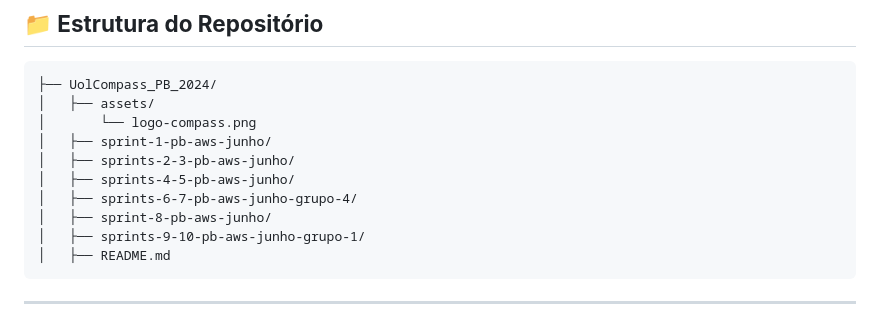
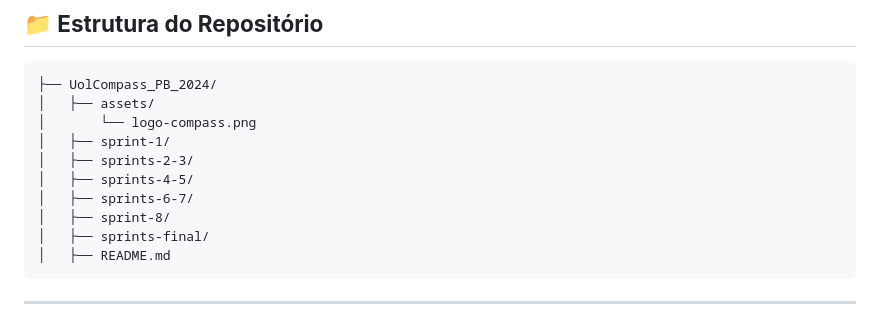
Before and after one commit to SilvioCMJ/UolCompass_PB_2024, a Markdown page: README.md, the part around the change. Rendered like a GitHub page.

Commit message:
fix: paste sctructure

````diff
--- a/README.md
+++ b/README.md
@@ -46,12 +46,12 @@ Este repositório contém os projetos desenvolvidos durante o **Programa de Bols
 ├── UolCompass_PB_2024/
 │   ├── assets/
 │       └── logo-compass.png
-│   ├── sprint-1-pb-aws-junho/
-│   ├── sprints-2-3-pb-aws-junho/
-│   ├── sprints-4-5-pb-aws-junho/
-│   ├── sprints-6-7-pb-aws-junho-grupo-4/
-│   ├── sprint-8-pb-aws-junho/
-│   ├── sprints-9-10-pb-aws-junho-grupo-1/
+│   ├── sprint-1/
+│   ├── sprints-2-3/
+│   ├── sprints-4-5/
+│   ├── sprints-6-7/
+│   ├── sprint-8/
+│   ├── sprints-final/
 │   ├── README.md
 ```
 ---
````
